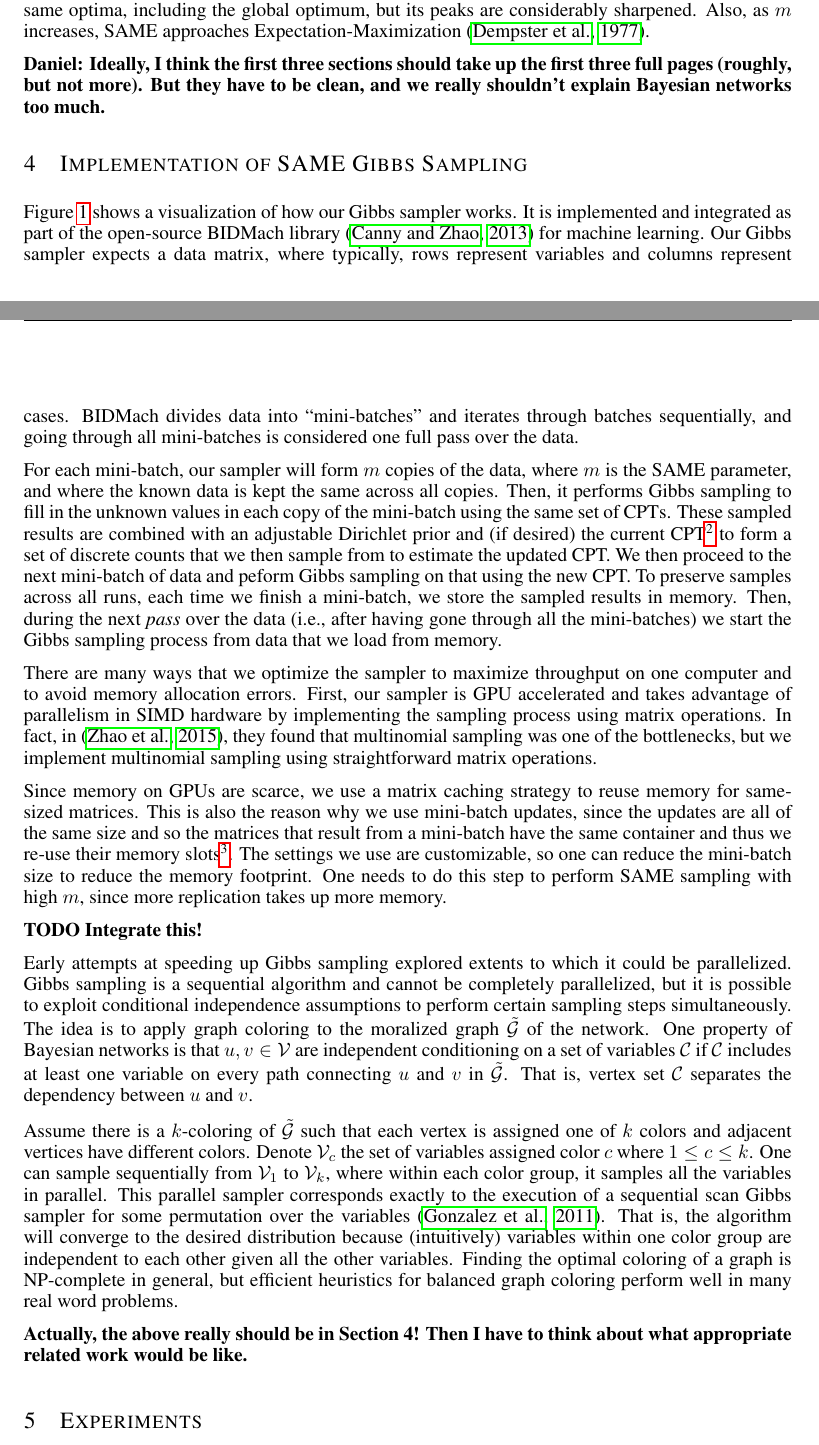
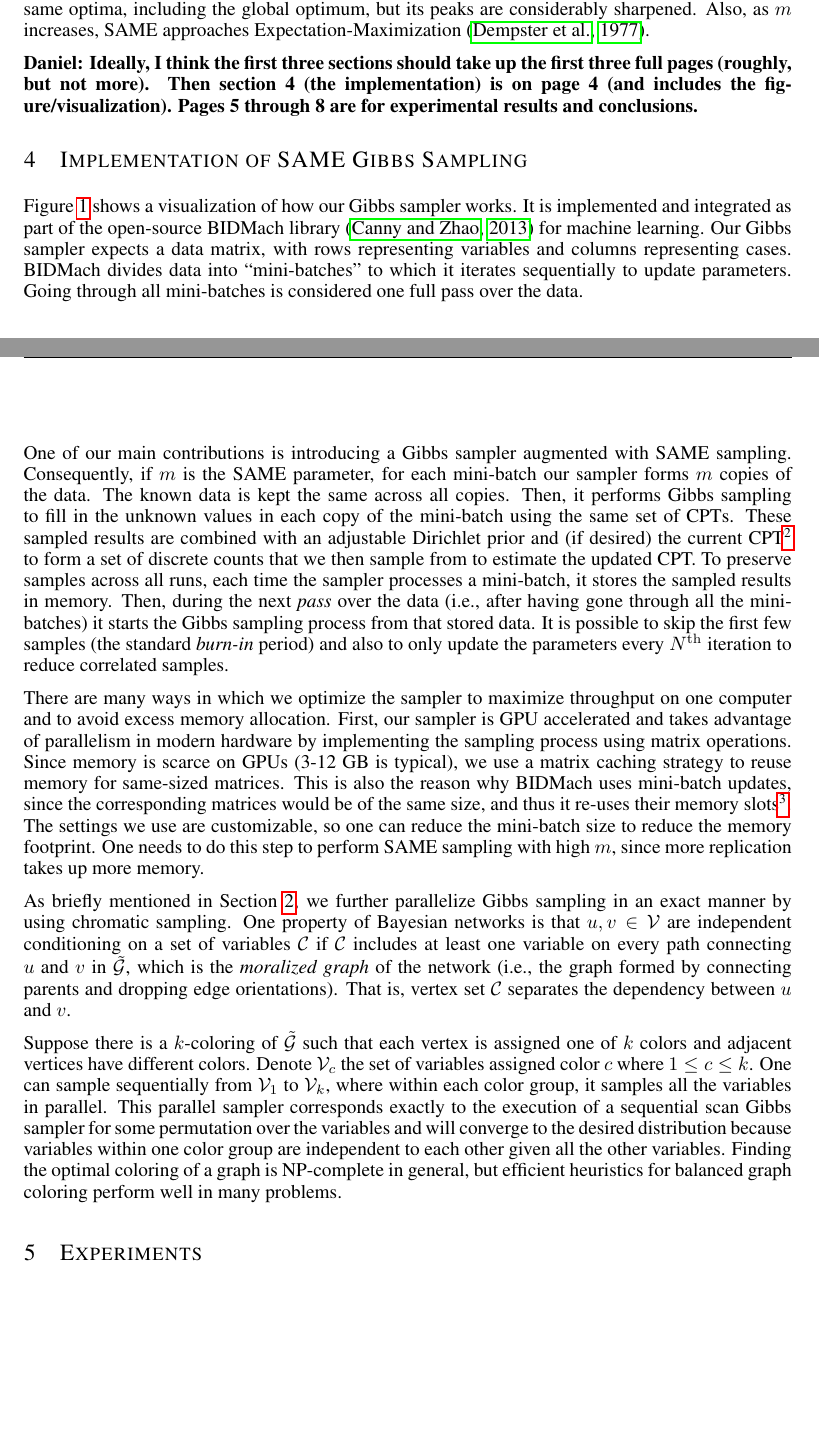
Before and after one commit to DanielTakeshi/iclr2016_gibbs, a LaTeX paper (iclr2016_conference.tex): two parts of pages 3 and 4 of 10, joined at a grey line, cut so that both start at the same text, the shorter picture padded with empty space. Compiled offline with pdfLaTeX; a missing bibliography style is replaced by a similar one.

Commit message:
Modified section 4. Still need section 3 work for later.

```diff
--- a/iclr2016_conference.tex
+++ b/iclr2016_conference.tex
@@ -186,8 +187,8 @@ considerably sharpened. Also, as $m$ increases, SAME approaches
 Expectation-Maximization~\citep{EMpaper}.
 
 \textbf{Daniel: Ideally, I think the first three sections should take up the first three full pages
-(roughly, but not more). But they have to be clean, and we really shouldn't explain Bayesian
-networks too much.}
+(roughly, but not more). Then section 4 (the implementation) is on page 4 (and includes the
+figure/visualization). Pages 5 through 8 are for experimental results and conclusions.}
 
 
 
@@ -207,62 +207,54 @@ CPT.}
 
 Figure~\ref{fig:BIDMach} shows a visualization of how our Gibbs sampler works. It is implemented and
 integrated as part of the open-source BIDMach library~\citep{bidmach} for machine learning. Our
-Gibbs sampler expects a data matrix, where typically, rows represent variables and columns represent
-cases. BIDMach divides data into ``mini-batches'' and iterates through batches sequentially, and
-going through all mini-batches is considered one full pass over the data.
+Gibbs sampler expects a data matrix, with rows representing variables and columns representing
+cases. BIDMach divides data into ``mini-batches'' to which it iterates sequentially to update
+parameters. Going through all mini-batches is considered one full pass over the data.
 
-For each mini-batch, our sampler will form $m$ copies of the data, where $m$ is the SAME parameter,
-and where the known data is kept the same across all copies. Then, it performs Gibbs sampling to
-fill in the unknown values in each copy of the mini-batch using the same set of CPTs.  These sampled
+One of our main contributions is introducing a Gibbs sampler augmented with SAME sampling.
+Consequently, if $m$ is the SAME parameter, for each mini-batch our sampler forms $m$ copies of the
+data.  The known data is kept the same across all copies. Then, it performs Gibbs sampling to fill
+in the unknown values in each copy of the mini-batch using the same set of CPTs.  These sampled
 results are combined with an adjustable Dirichlet prior and (if desired) the current
-CPT\footnote{This would be useful if one wanted to do a moving average'' update of the CPT. Also,
+CPT\footnote{This would be useful if one wanted to do a moving average update of the CPT. Also,
 the use of the Dirichlet prior tends to be more important when the data is sparse, since it
 ``smooths'' the CPTs.} to form a set of discrete counts that we then sample from to estimate the
-updated CPT. We then proceed to the next mini-batch of data and peform Gibbs sampling on that using
-the new CPT. To preserve samples across all runs, each time we finish a mini-batch, we store the
-sampled results in memory. Then, during the next \emph{pass} over the data (i.e., after having gone
-through all the mini-batches) we start the Gibbs sampling process from data that we load from
-memory.
+updated CPT. To preserve samples across all runs, each time the sampler processes a mini-batch, it
+stores the sampled results in memory. Then, during the next \emph{pass} over the data (i.e., after
+having gone through all the mini-batches) it starts the Gibbs sampling process from that stored
+data. It is possible to skip the first few samples (the standard \emph{burn-in} period) and
+also to only update the parameters every $N^{\rm th}$ iteration to reduce correlated samples.
 
-There are many ways that we optimize the sampler to maximize throughput on one computer and to avoid
-memory allocation errors. First, our sampler is GPU accelerated and takes advantage of parallelism
-in SIMD hardware by implementing the sampling process using matrix operations. In fact,
-in~\citep{SAME2015}, they found that multinomial sampling was one of the bottlenecks, but we
-implement multinomial sampling using straightforward matrix operations.
+There are many ways in which we optimize the sampler to maximize throughput on one computer and to
+avoid excess memory allocation. First, our sampler is GPU accelerated and takes advantage of
+parallelism in modern hardware by implementing the sampling process using matrix operations. Since
+memory is scarce on GPUs (3-12 GB is typical), we use a matrix caching strategy to reuse memory for
+same-sized matrices.  This is also the reason why BIDMach uses mini-batch updates, since the
+corresponding matrices would be of the same size, and thus it re-uses their memory
+slots\footnote{This does not generally apply to the very last mini-batch, but that last batch would
+not cost too much in extra memory, and one can even ignore it if needed.}. The settings we use are
+customizable, so one can reduce the mini-batch size to reduce the memory footprint. One needs to do
+this step to perform SAME sampling with high $m$, since more replication takes up more memory.
 
-Since memory on GPUs are scarce, we use a matrix caching strategy to reuse memory for same-sized
-matrices. This is also the reason why we use mini-batch updates, since the updates are all of the
-same size and so the matrices that result from a mini-batch have the same container and thus we
-re-use their memory slots\footnote{This does not generally apply to the very last mini-batch, but
-that last batch would not cost too much in extra memory, and one can even ignore it if needed}. The
-settings we use are customizable, so one can reduce the mini-batch size to reduce the memory
-footprint. One needs to do this step to perform SAME sampling with high $m$, since more replication
-takes up more memory.
+As briefly mentioned in Section~\ref{sec:related_work}, we further parallelize Gibbs sampling in an
+exact manner by using chromatic sampling. One property of Bayesian networks is that $u, v \in
+\mathcal{V}$ are independent conditioning on a set of variables $\mathcal{C}$ if $\mathcal{C}$
+includes at least one variable on every path connecting $u$ and $v$ in $\tilde{\mathcal{G}}$, which
+is the \emph{moralized graph} of the network (i.e., the graph formed by connecting parents and
+dropping edge orientations). That is, vertex set $\mathcal{C}$ separates the dependency between $u$
+and $v$.
 
-\textbf{TODO Integrate this!}
+Suppose there is a $k$-coloring of $\tilde{\mathcal{G}}$ such that each vertex is assigned one of $k$
+colors and adjacent vertices have different colors. Denote $\mathcal{V}_c$ the set of variables
+assigned color $c$ where $1 \leq c \leq k$. One can sample sequentially from $\mathcal{V}_1$ to
+$\mathcal{V}_k$, where within each color group, it samples all the variables in parallel. This
+parallel sampler corresponds exactly to the execution of a sequential scan Gibbs sampler for some
+permutation over the variables and will converge to the desired distribution because variables
+within one color group are independent to each other given all the other variables. Finding the
+optimal coloring of a graph is NP-complete in general, but efficient heuristics for balanced graph
+coloring perform well in many problems.
 
-Early attempts at speeding up Gibbs sampling explored extents to which it could be parallelized.
-Gibbs sampling is a sequential algorithm and cannot be completely parallelized, but it is possible
-to exploit conditional independence assumptions to perform certain sampling steps simultaneously.
-The idea is to apply graph coloring to the moralized graph  $\tilde{\mathcal{G}}$ of the network.
-One property of Bayesian networks is that $u, v \in \mathcal{V}$ are independent conditioning on a
-set of variables $\mathcal{C}$ if $\mathcal{C}$ includes at least one variable on every path
-connecting $u$ and $v$ in $\tilde{\mathcal{G}}$. That is, vertex set $\mathcal{C}$ separates the
-dependency between $u$ and $v$.
 
-Assume there is a $k$-coloring of $\tilde{\mathcal{G}}$ such that each vertex is assigned one of $k$
-colors and adjacent vertices have different colors. Denote $\mathcal{V}_c$ the set of variables
-assigned color $c$ where $1 \leq c \leq k$. One can sample sequentially from $\mathcal{V}_1$
-to $\mathcal{V}_k$, where within each color group, it samples all the variables in parallel. This
-parallel sampler corresponds exactly to the execution of a sequential scan Gibbs sampler for some
-permutation over the variables~\citep{Gonzalez2011}. That is, the algorithm will converge to the
-desired distribution because (intuitively) variables within one color group are independent to each
-other given all the other variables. Finding the optimal coloring of a graph is NP-complete in
-general, but efficient heuristics for balanced graph coloring perform well in many real word
-problems.
-
-\textbf{Actually, the above really should be in Section 4! Then I have to think about what
-appropriate related work would be like.}
 
 
 
```
Also changed, not shown: iclr2016_conference.tex (13 more changed lines).
